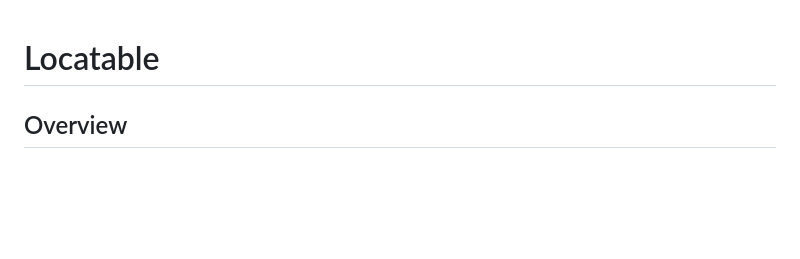
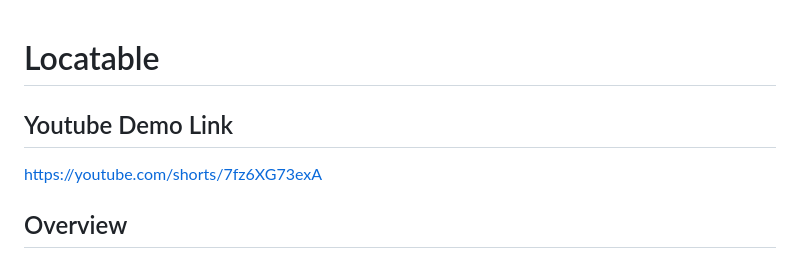
Before and after one commit to bravetiger01/SIH2025_GeoGuardians, a Markdown page: README.md, the part around the change. GitHub-like rendering; blank space fills up the shorter version.

Commit message:
Added YT Link

```diff
--- a/README.md
+++ b/README.md
@@ -1,4 +1,7 @@
 # Locatable
+
+## Youtube Demo Link
+https://youtube.com/shorts/7fz6XG73exA
 
 ## Overview
 Locatable is a Flutter application designed to enhance tourist safety through real-time location tracking, geofencing, and emergency support. The app leverages blockchain technology for secure data storage and provides features for both individual and group geofencing. It uses the Google Maps API for location-based services, including mapping and geofencing functionalities.
```
